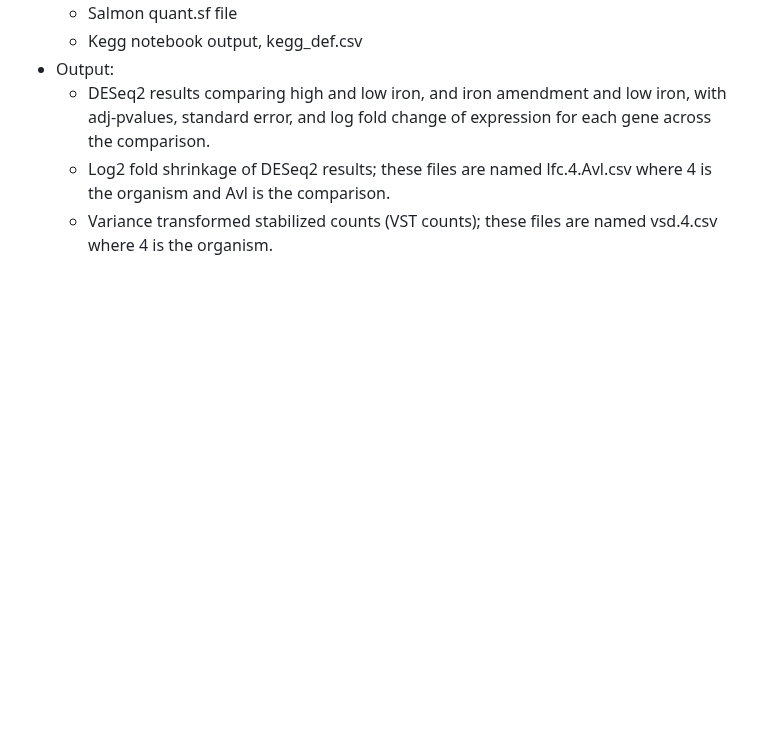
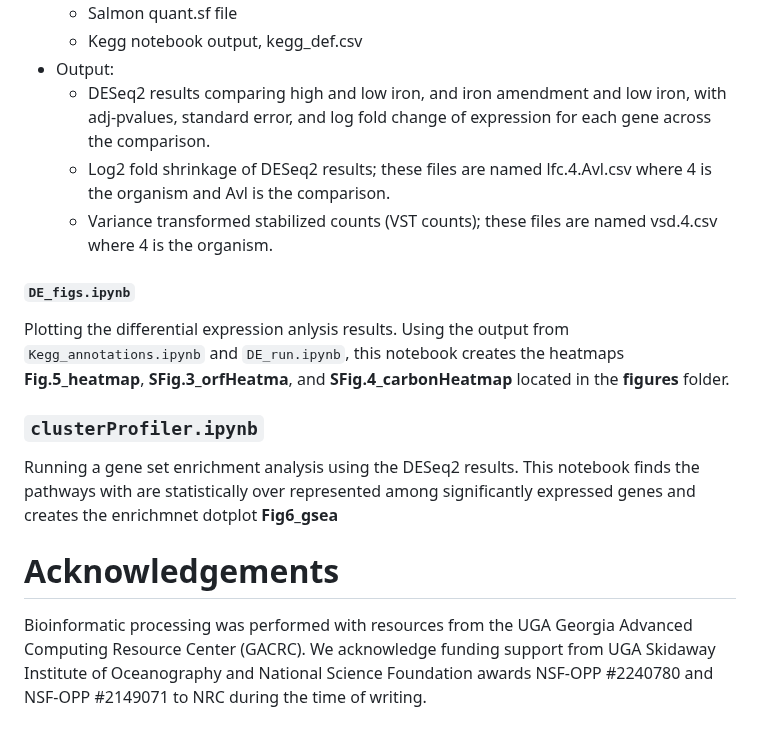
Before and after one commit to CohenLabUGA/SAB_isolates, a Markdown page: README.md, the part around the change. Rendered like a GitHub page; blank space fills up the shorter version.

Commit message:
finalFirst README.md

```diff
--- a/README.md
+++ b/README.md
@@ -92,3 +92,15 @@ Differential expression anlysis with DESeq2. This notebook uses ORF counts from
   - DESeq2 results comparing high and low iron, and iron amendment and low iron, with adj-pvalues, standard error, and log fold change of expression for each gene across the comparison.
   - Log2 fold shrinkage of DESeq2 results; these files are named lfc.4.Avl.csv where 4 is the organism and Avl is the comparison.
   - Variance transformed stabilized counts (VST counts); these files are named vsd.4.csv where 4 is the organism.
+
+#### `DE_figs.ipynb`
+Plotting the differential expression anlysis results. Using the output from `Kegg_annotations.ipynb` and `DE_run.ipynb`, this notebook creates the heatmaps **Fig.5_heatmap**, **SFig.3_orfHeatma**, and **SFig.4_carbonHeatmap** located in the **figures** folder.
+
+### `clusterProfiler.ipynb`
+Running a gene set enrichment analysis using the DESeq2 results. This notebook finds the pathways with are statistically over represented among significantly expressed genes and creates the enrichmnet dotplot **Fig6_gsea**
+
+
+
+# Acknowledgements
+
+Bioinformatic processing was performed with resources from the UGA Georgia Advanced Computing Resource Center (GACRC). We acknowledge funding support from UGA Skidaway Institute of Oceanography and National Science Foundation awards NSF-OPP #2240780 and NSF-OPP #2149071 to NRC during the time of writing.
```
